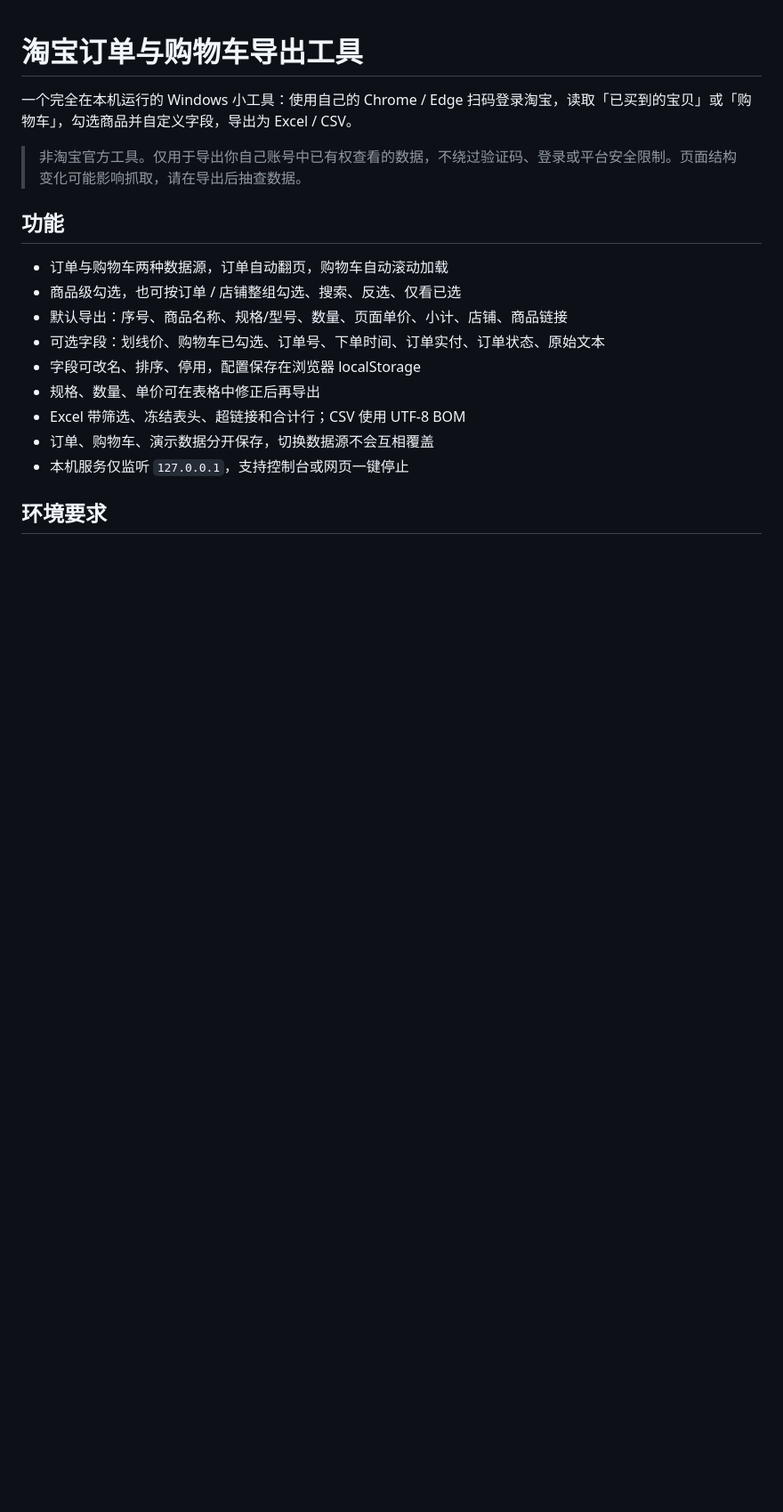
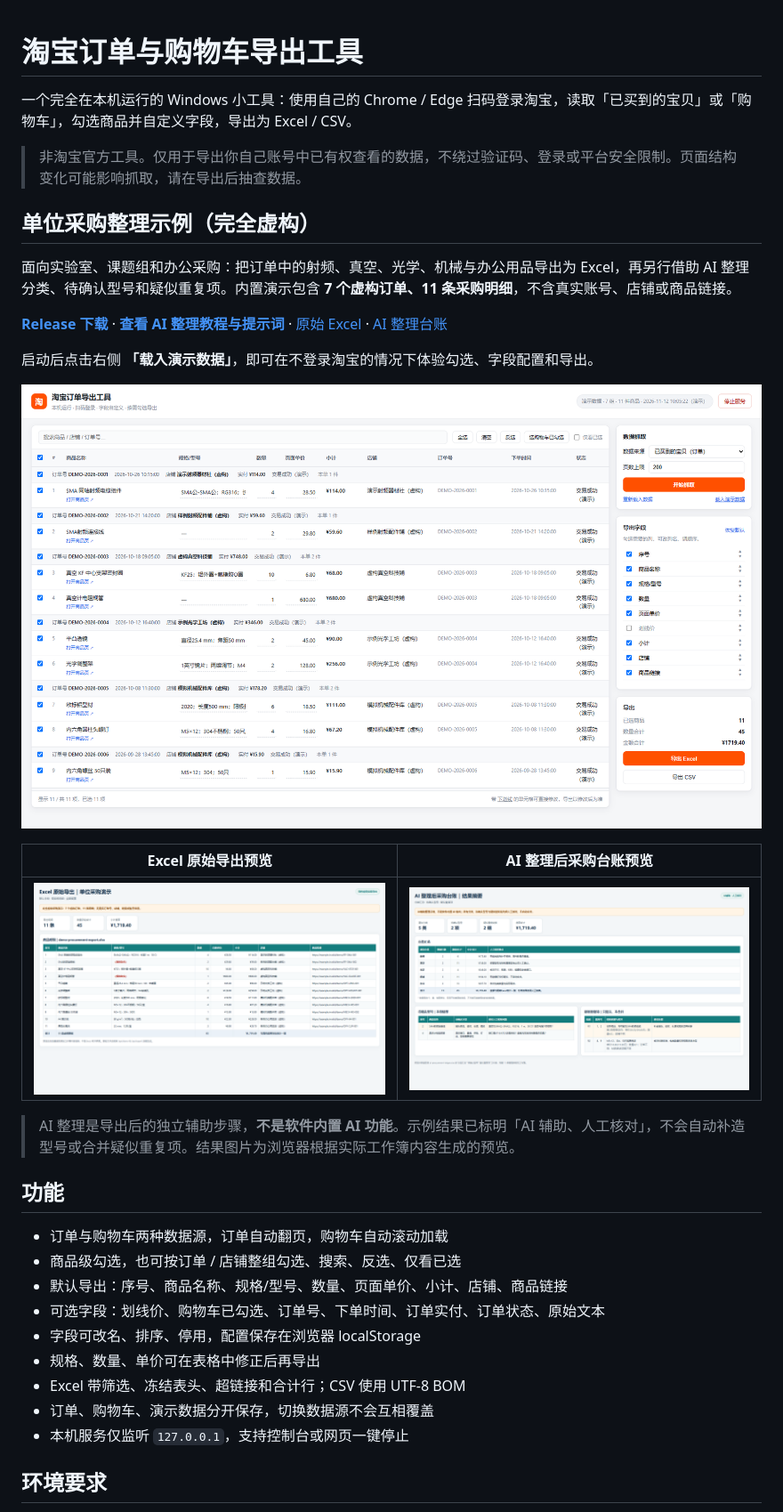
Before and after one commit to Powell-Wu/taobao-export, a Markdown page: README.md, the part around one of its changes. Shown at 89% size. Drawn GitHub-style; pictures changed too: docs/assets/ai-ledger-demo.png (added), docs/assets/app-demo.png (added), docs/assets/excel-export-demo.png (added); blank space fills up the shorter version.

Commit message:
feat(demo): add laboratory procurement showcase

```diff
--- a/README.md
+++ b/README.md
@@ -3,6 +3,22 @@
 一个完全在本机运行的 Windows 小工具：使用自己的 Chrome / Edge 扫码登录淘宝，读取「已买到的宝贝」或「购物车」，勾选商品并自定义字段，导出为 Excel / CSV。
 
 > 非淘宝官方工具。仅用于导出你自己账号中已有权查看的数据，不绕过验证码、登录或平台安全限制。页面结构变化可能影响抓取，请在导出后抽查数据。
+
+## 单位采购整理示例（完全虚构）
+
+面向实验室、课题组和办公采购：把订单中的射频、真空、光学、机械与办公用品导出为 Excel，再另行借助 AI 整理分类、待确认型号和疑似重复项。内置演示包含 **7 个虚构订单、11 条采购明细**，不含真实账号、店铺或商品链接。
+
+**[Release 下载](https://github.com/Powell-Wu/taobao-export/releases/latest)** · **[查看 AI 整理教程与提示词](docs/ai-procurement-example.md)** · [原始 Excel](docs/assets/demo-procurement-export.xlsx) · [AI 整理台账](docs/assets/ai-procurement-ledger.xlsx)
+
+启动后点击右侧 **「载入演示数据」**，即可在不登录淘宝的情况下体验勾选、字段配置和导出。
+
+![单位采购演示数据的应用界面](docs/assets/app-demo.png)
+
+| Excel 原始导出预览 | AI 整理后采购台账预览 |
+| --- | --- |
+| ![Excel 原始导出明细预览](docs/assets/excel-export-demo.png) | ![AI 分类汇总、待确认型号与疑似重复项预览](docs/assets/ai-ledger-demo.png) |
+
+> AI 整理是导出后的独立辅助步骤，**不是软件内置 AI 功能**。示例结果已标明「AI 辅助、人工核对」，不会自动补造型号或合并疑似重复项。结果图片为浏览器根据实际工作簿内容生成的预览。
 
 ## 功能
 
```
Also changed, not shown: other parts of README.md (+7 -6 lines), docs/ai-procurement-example.md (added, +117 -0 lines), 5 other files.
